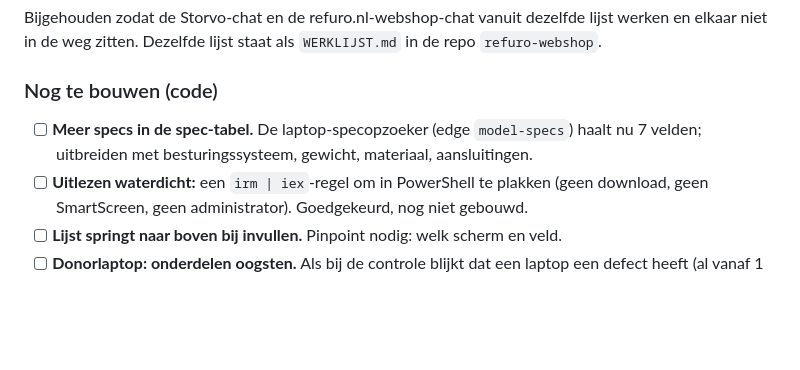
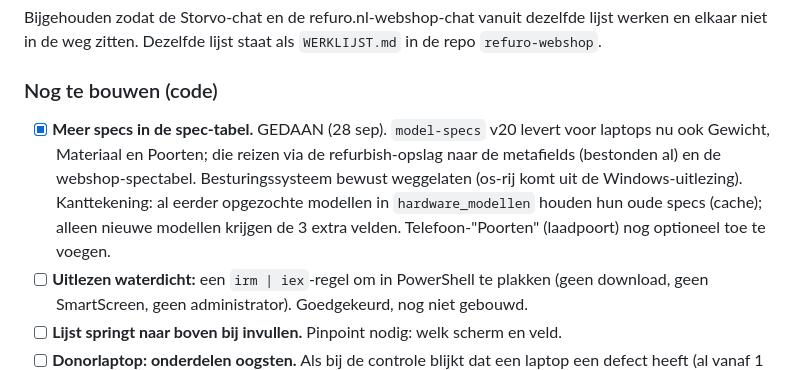
Before and after one commit to LucasRefuro/Refuro, a Markdown page: OPENSTAAND.md, the part around the change. Rendered like a GitHub page; blank space fills up the shorter version.

Commit message:
OPENSTAAND: spec-uitbreiding gedaan + reserveer-UI bij ophalen bijgewerkt
Co-Authored-By: Claude Opus 4.8 <noreply@anthropic.com>

```diff
--- a/OPENSTAAND.md
+++ b/OPENSTAAND.md
@@ -12,8 +12,12 @@ werken en elkaar niet in de weg zitten. Dezelfde lijst staat als `WERKLIJST.md`
 repo `refuro-webshop`.
 
 ### Nog te bouwen (code)
-- [ ] **Meer specs in de spec-tabel.** De laptop-specopzoeker (edge `model-specs`) haalt
-      nu 7 velden; uitbreiden met besturingssysteem, gewicht, materiaal, aansluitingen.
+- [x] **Meer specs in de spec-tabel.** GEDAAN (28 sep). `model-specs` v20 levert voor laptops
+      nu ook Gewicht, Materiaal en Poorten; die reizen via de refurbish-opslag naar de
+      metafields (bestonden al) en de webshop-spectabel. Besturingssysteem bewust weggelaten
+      (os-rij komt uit de Windows-uitlezing). Kanttekening: al eerder opgezochte modellen in
+      `hardware_modellen` houden hun oude specs (cache); alleen nieuwe modellen krijgen de 3
+      extra velden. Telefoon-"Poorten" (laadpoort) nog optioneel toe te voegen.
 - [ ] **Uitlezen waterdicht:** een `irm | iex`-regel om in PowerShell te plakken (geen
       download, geen SmartScreen, geen administrator). Goedgekeurd, nog niet gebouwd.
 - [ ] **Lijst springt naar boven bij invullen.** Pinpoint nodig: welk scherm en veld.
```
